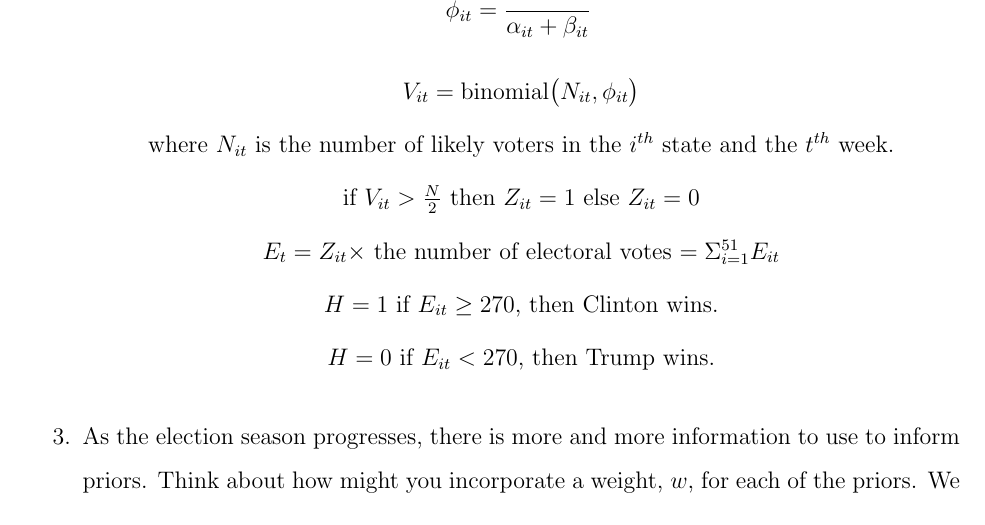
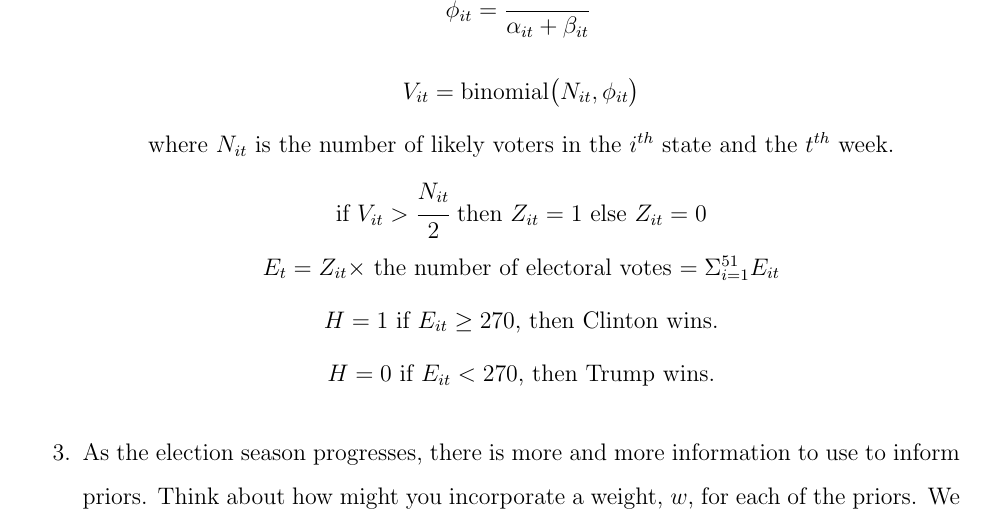
Before and after one commit to Grace89/SESYNCBayes, a LaTeX document (Labs/MetaAnalysis/538ElectionPoll.tex): part of page 2 of 3, cut so that both start at the same text. Compiled offline with pdfLaTeX.

Commit message:
fixed subscript omission

```diff
--- a/Labs/MetaAnalysis/538ElectionPoll.tex
+++ b/Labs/MetaAnalysis/538ElectionPoll.tex
@@ -74,7 +74,7 @@
 
 where $N_{it}$ is the number of likely voters in the $i^{th}$ state and the $t^{th}$ week.
 
-if $V_{it} > \frac{N}{2}$ then $Z_{it}=1$ else $Z_{it}=0$
+if $V_{it} > \cfrac{N_{it}}{2}$ then $Z_{it}=1$ else $Z_{it}=0$
 
 $E_{t} = Z_{it} \times$ the number of electoral votes $= \Sigma_{i=1}^{51} E_{it}$
 
```
Also changed, not shown: Labs/MetaAnalysis/538ElectionPollAnswers.pdf.
